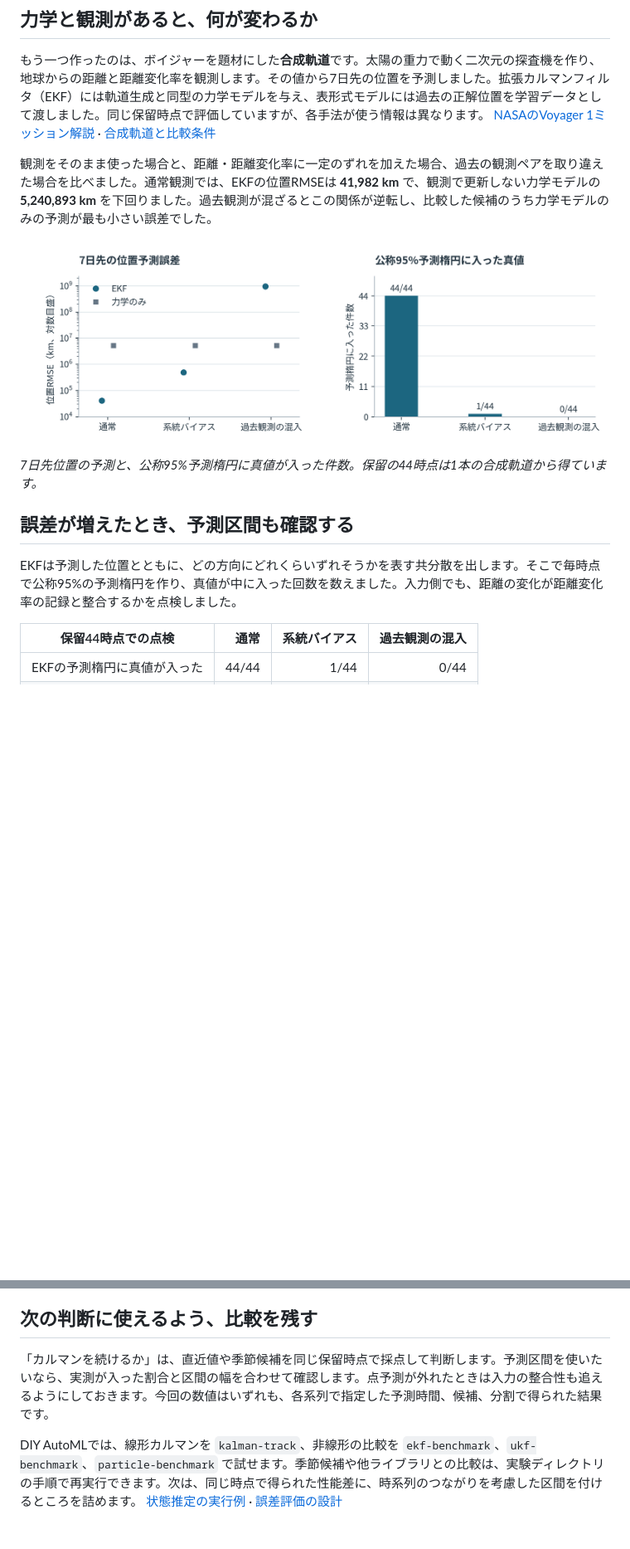
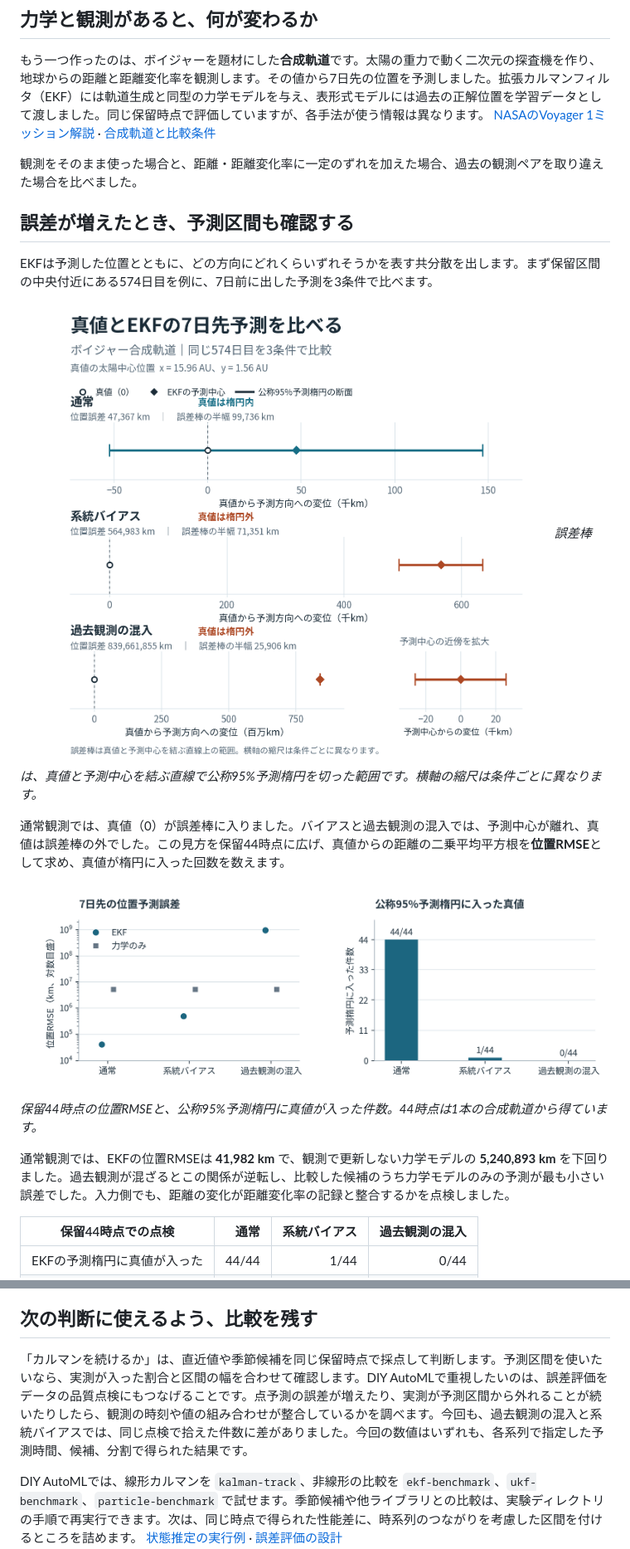
Before and after one commit to okamasaya/DIY_AutoML, a Markdown page: articles/diy-automl-development-note-06-time-series.md, 2 parts joined by grey strips. Shown at 83% size. Drawn GitHub-style; pictures changed too: images/diy-automl/voyager-forecast-truth-interval.png (added); blank space fills up the shorter version.

Commit message:
docs: show Voyager forecast uncertainty in note 06
Lead with one held-out forecast and connect the aggregate error scores to observation quality checks.

```diff
--- a/articles/diy-automl-development-note-06-time-series.md
+++ b/articles/diy-automl-development-note-06-time-series.md
@@ -32,14 +32,21 @@ published: false
 
 もう一つ作ったのは、ボイジャーを題材にした**合成軌道**です。太陽の重力で動く二次元の探査機を作り、地球からの距離と距離変化率を観測します。その値から7日先の位置を予測しました。拡張カルマンフィルタ（EKF）には軌道生成と同型の力学モデルを与え、表形式モデルには過去の正解位置を学習データとして渡しました。同じ保留時点で評価していますが、各手法が使う情報は異なります。 [NASAのVoyager 1ミッション解説](https://science.nasa.gov/mission/voyager/voyager-1/) · [合成軌道と比較条件](https://github.com/okamasaya/DIY_AutoML/blob/ed140060386a199725b0348479778883261c1ff6/experiments/voyager_crosscheck/README.md)
 
-観測をそのまま使った場合と、距離・距離変化率に一定のずれを加えた場合、過去の観測ペアを取り違えた場合を比べました。通常観測では、EKFの位置RMSEは **41,982 km** で、観測で更新しない力学モデルの **5,240,893 km** を下回りました。過去観測が混ざるとこの関係が逆転し、比較した候補のうち力学モデルのみの予測が最も小さい誤差でした。
-
-![ボイジャー合成軌道の保留結果。左はEKFと力学のみの位置RMSEを対数目盛で比較。右はEKFの95%予測楕円への包含数で、通常44/44、系統バイアス1/44、過去観測混入0/44。](/images/diy-automl/voyager-forecast-check.png)
-*7日先位置の予測と、公称95%予測楕円に真値が入った件数。保留の44時点は1本の合成軌道から得ています。*
+観測をそのまま使った場合と、距離・距離変化率に一定のずれを加えた場合、過去の観測ペアを取り違えた場合を比べました。
 
 ## 誤差が増えたとき、予測区間も確認する
 
-EKFは予測した位置とともに、どの方向にどれくらいずれそうかを表す共分散を出します。そこで毎時点で公称95%の予測楕円を作り、真値が中に入った回数を数えました。入力側でも、距離の変化が距離変化率の記録と整合するかを点検しました。
+EKFは予測した位置とともに、どの方向にどれくらいずれそうかを表す共分散を出します。まず保留区間の中央付近にある574日目を例に、7日前に出した予測を3条件で比べます。
+
+![574日目の真値を0とし、通常・系統バイアス・過去観測の混入でEKFの予測中心と誤差棒を比較。通常では真値が棒の中に入り、ほかの2条件では外れた。](/images/diy-automl/voyager-forecast-truth-interval.png)
+*誤差棒は、真値と予測中心を結ぶ直線で公称95%予測楕円を切った範囲です。横軸の縮尺は条件ごとに異なります。*
+
+通常観測では、真値（0）が誤差棒に入りました。バイアスと過去観測の混入では、予測中心が離れ、真値は誤差棒の外でした。この見方を保留44時点に広げ、真値からの距離の二乗平均平方根を**位置RMSE**として求め、真値が楕円に入った回数を数えます。
+
+![ボイジャー合成軌道の保留結果。左はEKFと力学のみの位置RMSEを対数目盛で比較。右はEKFの95%予測楕円への包含数で、通常44/44、系統バイアス1/44、過去観測混入0/44。](/images/diy-automl/voyager-forecast-check.png)
+*保留44時点の位置RMSEと、公称95%予測楕円に真値が入った件数。44時点は1本の合成軌道から得ています。*
+
+通常観測では、EKFの位置RMSEは **41,982 km** で、観測で更新しない力学モデルの **5,240,893 km** を下回りました。過去観測が混ざるとこの関係が逆転し、比較した候補のうち力学モデルのみの予測が最も小さい誤差でした。入力側でも、距離の変化が距離変化率の記録と整合するかを点検しました。
 
 | 保留44時点での点検 | 通常 | 系統バイアス | 過去観測の混入 |
 | --- | ---: | ---: | ---: |
@@ -50,6 +57,6 @@ EKFは予測した位置とともに、どの方向にどれくらいずれそ
 
 ## 次の判断に使えるよう、比較を残す
 
-「カルマンを続けるか」は、直近値や季節候補を同じ保留時点で採点して判断します。予測区間を使いたいなら、実測が入った割合と区間の幅を合わせて確認します。点予測が外れたときは入力の整合性も追えるようにしておきます。今回の数値はいずれも、各系列で指定した予測時間、候補、分割で得られた結果です。
+「カルマンを続けるか」は、直近値や季節候補を同じ保留時点で採点して判断します。予測区間を使いたいなら、実測が入った割合と区間の幅を合わせて確認します。DIY AutoMLで重視したいのは、誤差評価をデータの品質点検にもつなげることです。点予測の誤差が増えたり、実測が予測区間から外れることが続いたりしたら、観測の時刻や値の組み合わせが整合しているかを調べます。今回も、過去観測の混入と系統バイアスでは、同じ点検で拾えた件数に差がありました。今回の数値はいずれも、各系列で指定した予測時間、候補、分割で得られた結果です。
 
 DIY AutoMLでは、線形カルマンを `kalman-track`、非線形の比較を `ekf-benchmark`、`ukf-benchmark`、`particle-benchmark` で試せます。季節候補や他ライブラリとの比較は、実験ディレクトリの手順で再実行できます。次は、同じ時点で得られた性能差に、時系列のつながりを考慮した区間を付けるところを詰めます。 [状態推定の実行例](https://github.com/okamasaya/DIY_AutoML/blob/ed140060386a199725b0348479778883261c1ff6/README.md#カルマンフィルタによる時系列の予測と推定) · [誤差評価の設計](https://github.com/okamasaya/DIY_AutoML/blob/ed140060386a199725b0348479778883261c1ff6/docs/UNCERTAINTY_DESIGN.md)
```
